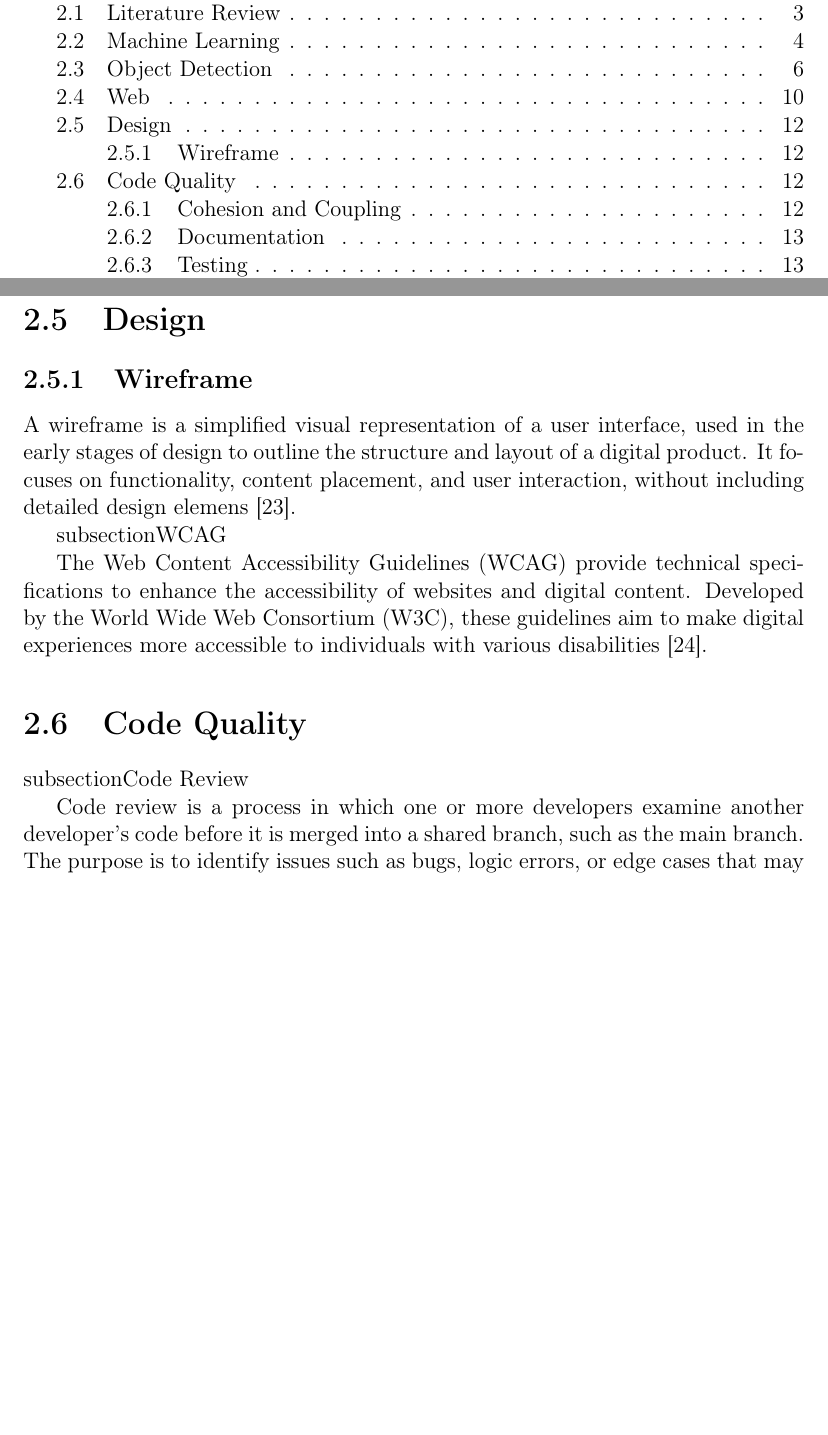
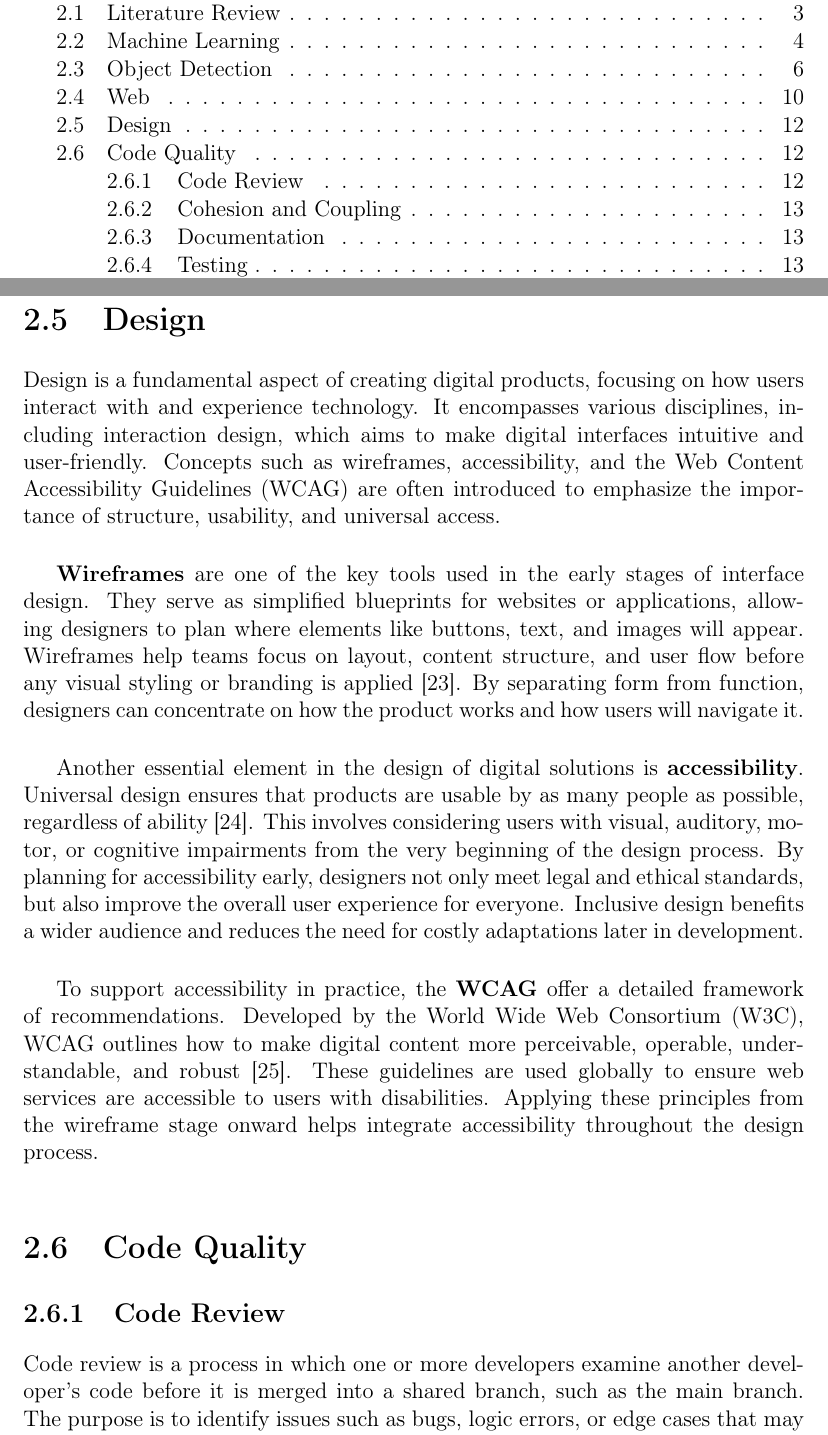
Before and after one commit to bachelor-gruppe-04/documentation, a LaTeX thesis (main.tex, which reads chapters/04-theory.tex): two parts of pages 6 and 25 of 71, joined at a grey line, cut so that both start at the same text, the shorter picture padded with empty space. Compiled offline with pdfLaTeX; TikZ figures are drawn from their code, not taken from saved files.

Commit message:
Refactored design section in theory

```diff
--- a/chapters/04-theory.tex
+++ b/chapters/04-theory.tex
@@ -172,23 +172,21 @@ WebSocket is a standardized communication protocol that enables full-duplex comm
 \section{Design}
 \label{sec:design}
 
-\subsection{Wireframe}
-\label{subsec:wireframe}
+Design is a fundamental aspect of creating digital products, focusing on how users interact with and experience technology. It encompasses various disciplines, including interaction design, which aims to make digital interfaces intuitive and user-friendly. Concepts such as wireframes, accessibility, and the \gls{wcag} are often introduced to emphasize the importance of structure, usability, and universal access. \\
 
-A wireframe is a simplified visual representation of a user interface, used in the early stages of design to outline the structure and layout of a digital product. It focuses on functionality, content placement, and user interaction, without including detailed design elemens \cite{balsamiq:wireframe}.
+\textbf{Wireframes} are one of the key tools used in the early stages of interface design. They serve as simplified blueprints for websites or applications, allowing designers to plan where elements like buttons, text, and images will appear. Wireframes help teams focus on layout, content structure, and user flow before any visual styling or branding is applied \cite{balsamiq:wireframe}. By separating form from function, designers can concentrate on how the product works and how users will navigate it. \\
 
-subsection{WCAG}
-\label{subsec:wcag}
+Another essential element in the design of digital solutions is \textbf{accessibility}. Universal design ensures that products are usable by as many people as possible, regardless of ability \cite{uutilsynet:universellutforming}. This involves considering users with visual, auditory, motor, or cognitive impairments from the very beginning of the design process. By planning for accessibility early, designers not only meet legal and ethical standards, but also improve the overall user experience for everyone. Inclusive design benefits a wider audience and reduces the need for costly adaptations later in development. \\
 
-The \gls{wcag} provide technical specifications to enhance the accessibility of websites and digital content. Developed by the World Wide Web Consortium (W3C), these guidelines aim to make digital experiences more accessible to individuals with various disabilities \cite{levelaccess:wcag}.
+To support accessibility in practice, the \textbf{\gls{wcag}} offer a detailed framework of recommendations. Developed by the World Wide Web Consortium (W3C), \gls{wcag} outlines how to make digital content more perceivable, operable, understandable, and robust \cite{levelaccess:wcag}. These guidelines are used globally to ensure web services are accessible to users with disabilities. Applying these principles from the wireframe stage onward helps integrate accessibility throughout the design process.
 
 \section{Code Quality}
 \label{sec:code-quality}
 
-subsection{Code Review}
+\subsection{Code Review}
 \label{subsec:code-review}
 
-Code review is a process in which one or more developers examine another developer’s code before it is merged into a shared branch, such as the main branch. The purpose is to identify issues such as bugs, logic errors, or edge cases that may not have been caught during initial development \cite{gitlab:code-review}. //
+Code review is a process in which one or more developers examine another developer’s code before it is merged into a shared branch, such as the main branch. The purpose is to identify issues such as bugs, logic errors, or edge cases that may not have been caught during initial development \cite{gitlab:code-review}. \\
 
 Modern version control systems often use pull requests to facilitate code reviews. A pull request is a formal proposal to merge changes from one branch into another and provides a platform for reviewing, discussing, and approving code. It also highlights differences between branches, helping reviewers understand and evaluate the proposed changes \cite{github:pr}.
 
```
Also changed, not shown: references.bib (+10 -0 lines).
